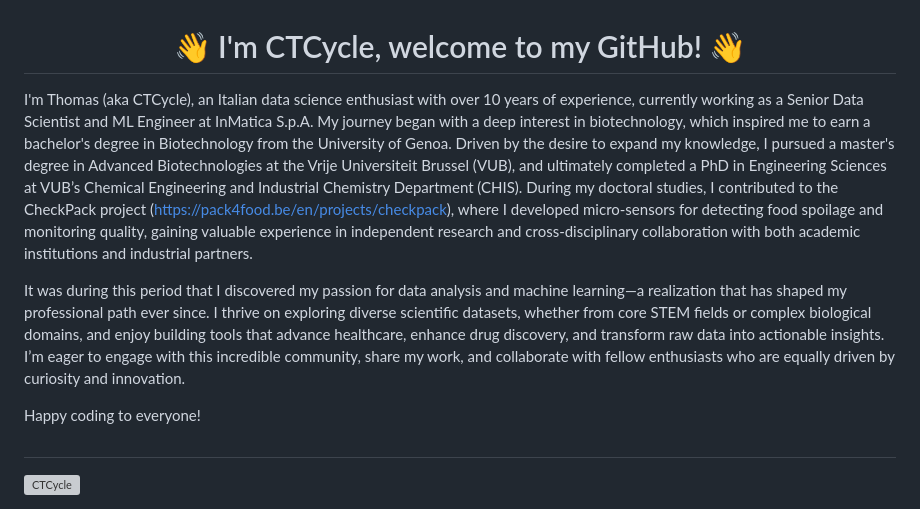
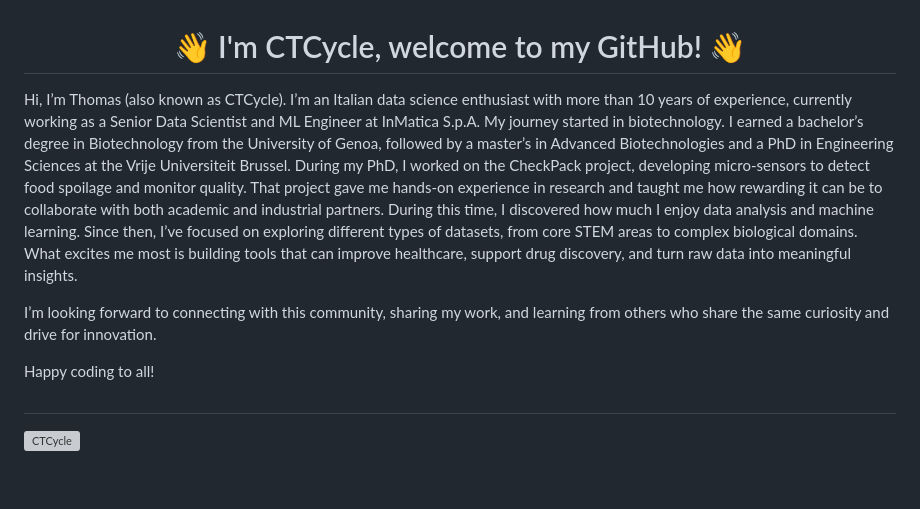
Before and after one commit to CTCycle/CTCycle, a Markdown page: README.md, the part around the change. Drawn GitHub-style; blank space fills up the shorter version; grey boxes are pictures that could not be loaded.

```diff
--- a/README.md
+++ b/README.md
@@ -1,11 +1,10 @@
 <h1 align="center">👋 I'm CTCycle, welcome to my GitHub! 👋 </h1>
 
-I'm Thomas (aka CTCycle), an Italian data science enthusiast with over 10 years of experience, currently working as a Senior Data Scientist and ML Engineer at InMatica S.p.A. My journey began with a deep interest in biotechnology, which inspired me to earn a bachelor's degree in Biotechnology from the University of Genoa. Driven by the desire to expand my knowledge, I pursued a master's degree in Advanced Biotechnologies at the Vrije Universiteit Brussel (VUB), and ultimately completed a PhD in Engineering Sciences at VUB’s Chemical Engineering and Industrial Chemistry Department (CHIS). During my doctoral studies, I contributed to the CheckPack project (https://pack4food.be/en/projects/checkpack), where I developed micro-sensors for detecting food spoilage and monitoring quality, gaining valuable experience in independent research and cross-disciplinary collaboration with both academic institutions and industrial partners.
+Hi, I’m Thomas (also known as CTCycle). I’m an Italian data science enthusiast with more than 10 years of experience, currently working as a Senior Data Scientist and ML Engineer at InMatica S.p.A. My journey started in biotechnology. I earned a bachelor’s degree in Biotechnology from the University of Genoa, followed by a master’s in Advanced Biotechnologies and a PhD in Engineering Sciences at the Vrije Universiteit Brussel. During my PhD, I worked on the CheckPack project, developing micro-sensors to detect food spoilage and monitor quality. That project gave me hands-on experience in research and taught me how rewarding it can be to collaborate with both academic and industrial partners. During this time, I discovered how much I enjoy data analysis and machine learning. Since then, I’ve focused on exploring different types of datasets, from core STEM areas to complex biological domains. What excites me most is building tools that can improve healthcare, support drug discovery, and turn raw data into meaningful insights.
 
-It was during this period that I discovered my passion for data analysis and machine learning—a realization that has shaped my professional path ever since. I thrive on exploring diverse scientific datasets, whether from core STEM fields or complex biological domains, and enjoy building tools that advance healthcare, enhance drug discovery, and transform raw data into actionable insights. I’m eager to engage with this incredible community, share my work, and collaborate with fellow enthusiasts who are equally driven by curiosity and innovation.
+I’m looking forward to connecting with this community, sharing my work, and learning from others who share the same curiosity and drive for innovation.
 
-Happy coding to everyone!
-
+Happy coding to all!
 ##
 
 <p align="left"> <a href="https://github.com/ryo-ma/github-profile-trophy"><img src="https://github-profile-trophy.vercel.app/?username=CTCycle" alt="CTCycle" /></a> </p>
```
